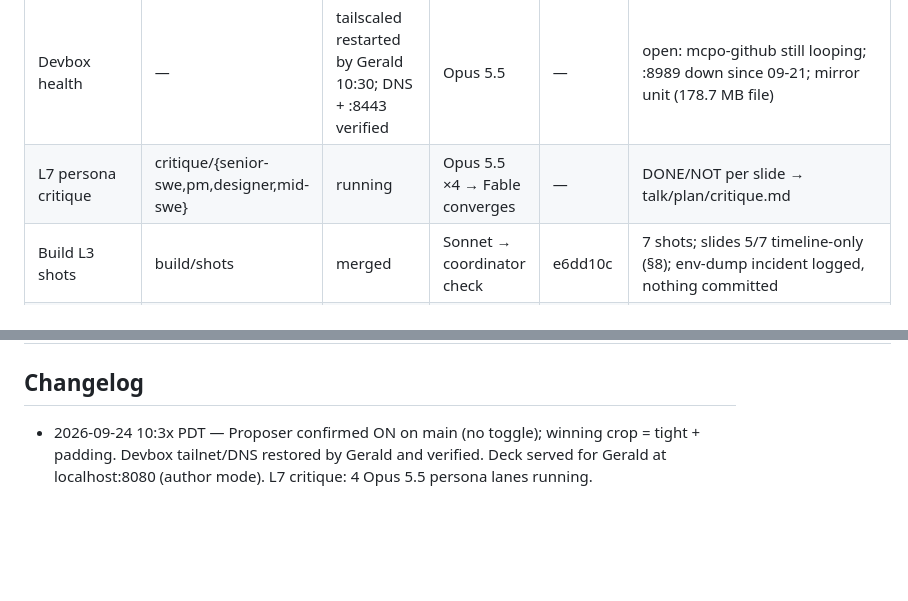
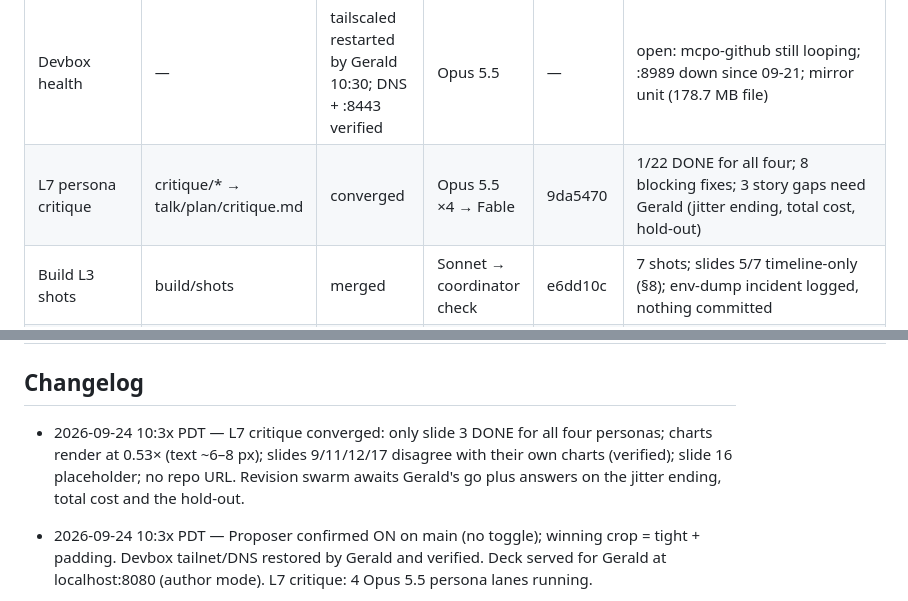
Before and after one commit to gsornsen/htsysadath, a Markdown page: docs/project/tracking.md, 2 parts joined by grey strips. Rendered like a GitHub page; blank space fills up the shorter version.

Commit message:
project: tracking — L7 converged
Co-Authored-By: Claude Opus 5.5 (1M context) <noreply@anthropic.com>
Claude-Session: https://claude.ai/code/session_016npEobfYAe8BQwo1YdaQwN

```diff
--- a/docs/project/tracking.md
+++ b/docs/project/tracking.md
@@ -22,7 +22,7 @@ blocked · dropped. Newest changes at the top of the changelog.
 | Build L2 charts | build/charts | merged | Sonnet → coordinator check | 3142b3e | 7 SVGs; 4 review fixes (2 content) confirmed by render |
 | Build L6 integrate | build/integrate | merged | Sonnet → coordinator | 112694c | deck assembled; 22 slides render; D12 applied to slide 20 on merge |
 | Devbox health | — | tailscaled restarted by Gerald 10:30; DNS + :8443 verified | Opus 5.5 | — | open: mcpo-github still looping; :8989 down since 09-21; mirror unit (178.7 MB file) |
-| L7 persona critique | critique/{senior-swe,pm,designer,mid-swe} | running | Opus 5.5 ×4 → Fable converges | — | DONE/NOT per slide → talk/plan/critique.md |
+| L7 persona critique | critique/* → talk/plan/critique.md | converged | Opus 5.5 ×4 → Fable | 9da5470 | 1/22 DONE for all four; 8 blocking fixes; 3 story gaps need Gerald (jitter ending, total cost, hold-out) |
 | Build L3 shots | build/shots | merged | Sonnet → coordinator check | e6dd10c | 7 shots; slides 5/7 timeline-only (§8); env-dump incident logged, nothing committed |
 | Build L4 demo tooling | build/demo | merged | Sonnet → coordinator check | 3980758 | dry run p50 52.5 s / max 77 s; 4 more runs owed at rehearsal |
 | Build L5 outline v1 + notes | build/outline | merged (1 review fix) | Opus 5.5 → Fable | 812f9c0 | 2 questions for Gerald: what ~500 ms measures; which set 'nearly 100' counts |
@@ -31,6 +31,8 @@ blocked · dropped. Newest changes at the top of the changelog.
 | Audience drafts of the abstract | draft/* | blocked (needs rough abstract) | Sonnet ×4 | — | prompts/04 part 2 |
 
 ## Changelog
+
+- 2026-09-24 10:3x PDT — L7 critique converged: only slide 3 DONE for all four personas; charts render at 0.53× (text ~6–8 px); slides 9/11/12/17 disagree with their own charts (verified); slide 16 placeholder; no repo URL. Revision swarm awaits Gerald's go plus answers on the jitter ending, total cost and the hold-out.
 
 - 2026-09-24 10:3x PDT — Proposer confirmed ON on main (no toggle); winning crop = tight + padding. Devbox tailnet/DNS restored by Gerald and verified. Deck served for Gerald at localhost:8080 (author mode). L7 critique: 4 Opus 5.5 persona lanes running.
 
```
